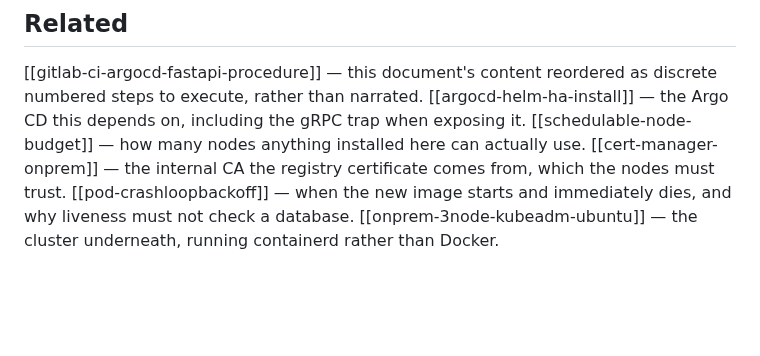
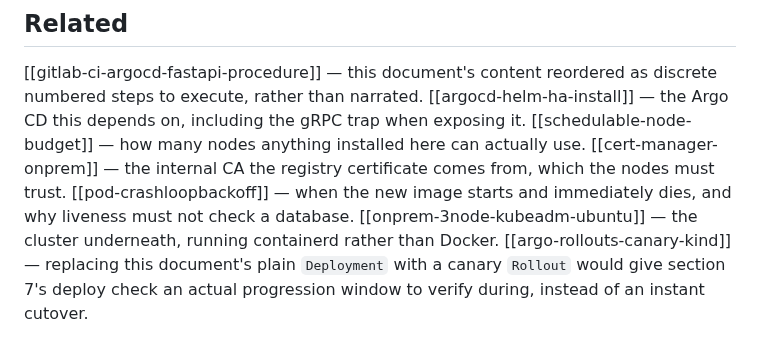
Before and after one commit to jeonck/handson, a Markdown page: 01-install/gitlab-ci-argocd-fastapi-onprem.md, the part around the change. Drawn GitHub-style; blank space fills up the shorter version.

```diff
--- a/01-install/gitlab-ci-argocd-fastapi-onprem.md
+++ b/01-install/gitlab-ci-argocd-fastapi-onprem.md
@@ -543,3 +543,4 @@ API's `/api/v4/version`, before concluding a service is down.
 [[cert-manager-onprem]] — the internal CA the registry certificate comes from, which the nodes must trust.
 [[pod-crashloopbackoff]] — when the new image starts and immediately dies, and why liveness must not check a database.
 [[onprem-3node-kubeadm-ubuntu]] — the cluster underneath, running containerd rather than Docker.
+[[argo-rollouts-canary-kind]] — replacing this document's plain `Deployment` with a canary `Rollout` would give section 7's deploy check an actual progression window to verify during, instead of an instant cutover.
```
Also changed, not shown: 01-install/argo-rollouts-canary-kind.md (added, +268 -0 lines), 01-install/argocd-helm-ha-install.md (+1 -0 lines).
